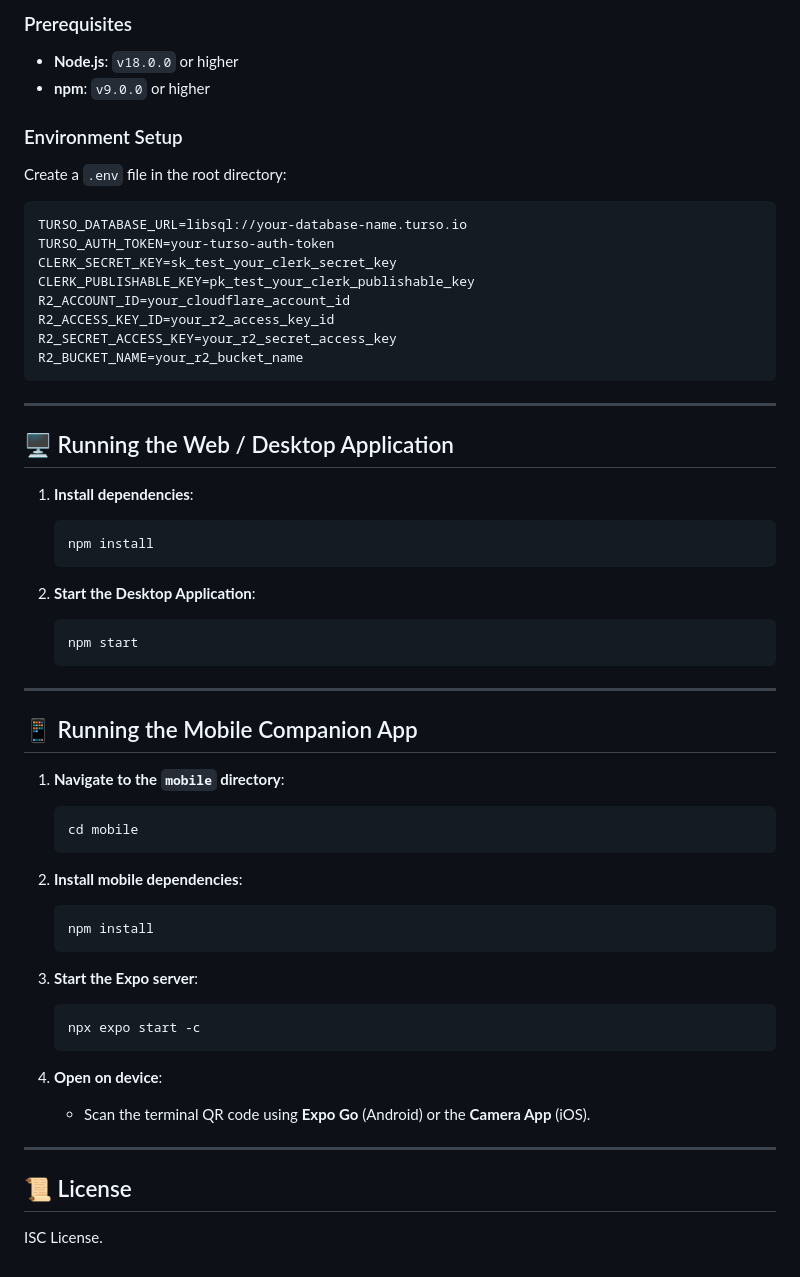
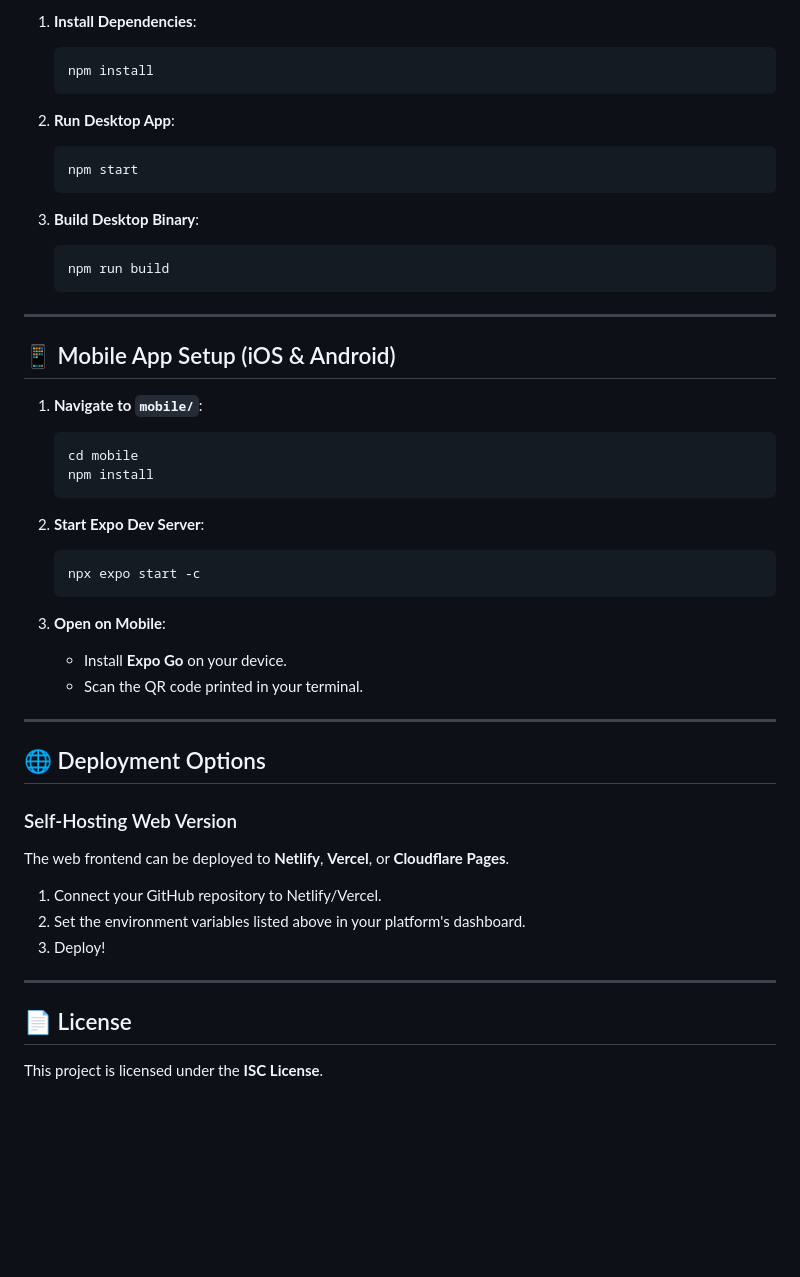
Before and after one commit to zy-anne/Myaarchive, a Markdown page: README.md, the part around one of its changes. GitHub-like rendering; blank space fills up the shorter version.

````diff
--- a/README.md
+++ b/README.md
@@ -60,62 +80,51 @@ reading-library/
 
-### Prerequisites
-
-- **Node.js**: `v18.0.0` or higher
-- **npm**: `v9.0.0` or higher
-
-### Environment Setup
-
-Create a `.env` file in the root directory:
-
-```env
-TURSO_DATABASE_URL=libsql://your-database-name.turso.io
-TURSO_AUTH_TOKEN=your-turso-auth-token
-CLERK_SECRET_KEY=sk_test_your_clerk_secret_key
-CLERK_PUBLISHABLE_KEY=pk_test_your_clerk_publishable_key
-R2_ACCOUNT_ID=your_cloudflare_account_id
-R2_ACCESS_KEY_ID=your_r2_access_key_id
-R2_SECRET_ACCESS_KEY=your_r2_secret_access_key
-R2_BUCKET_NAME=your_r2_bucket_name
-```
-
----
-
-## 🖥️ Running the Web / Desktop Application
-
-1. **Install dependencies**:
+1. **Install Dependencies**:
    ```bash
    npm install
    ```
 
-2. **Start the Desktop Application**:
+2. **Run Desktop App**:
    ```bash
    npm start
    ```
 
+3. **Build Desktop Binary**:
+   ```bash
+   npm run build
+   ```
+
 ---
 
-## 📱 Running the Mobile Companion App
+## 📱 Mobile App Setup (iOS & Android)
 
-1. **Navigate to the `mobile` directory**:
+1. **Navigate to `mobile/`**:
    ```bash
    cd mobile
-   ```
-
-2. **Install mobile dependencies**:
-   ```bash
    npm install
    ```
 
-3. **Start the Expo server**:
+2. **Start Expo Dev Server**:
    ```bash
    npx expo start -c
    ```
 
-4. **Open on device**:
-   - Scan the terminal QR code using **Expo Go** (Android) or the **Camera App** (iOS).
+3. **Open on Mobile**:
+   - Install **Expo Go** on your device.
+   - Scan the QR code printed in your terminal.
 
 ---
 
-## 📜 License
+## 🌐 Deployment Options
 
-ISC License.
+### Self-Hosting Web Version
+The web frontend can be deployed to **Netlify**, **Vercel**, or **Cloudflare Pages**.
+
+1. Connect your GitHub repository to Netlify/Vercel.
+2. Set the environment variables listed above in your platform's dashboard.
+3. Deploy!
+
+---
+
+## 📄 License
+
+This project is licensed under the **ISC License**.
````
Also changed, not shown: other parts of README.md (+60 -40 lines).
